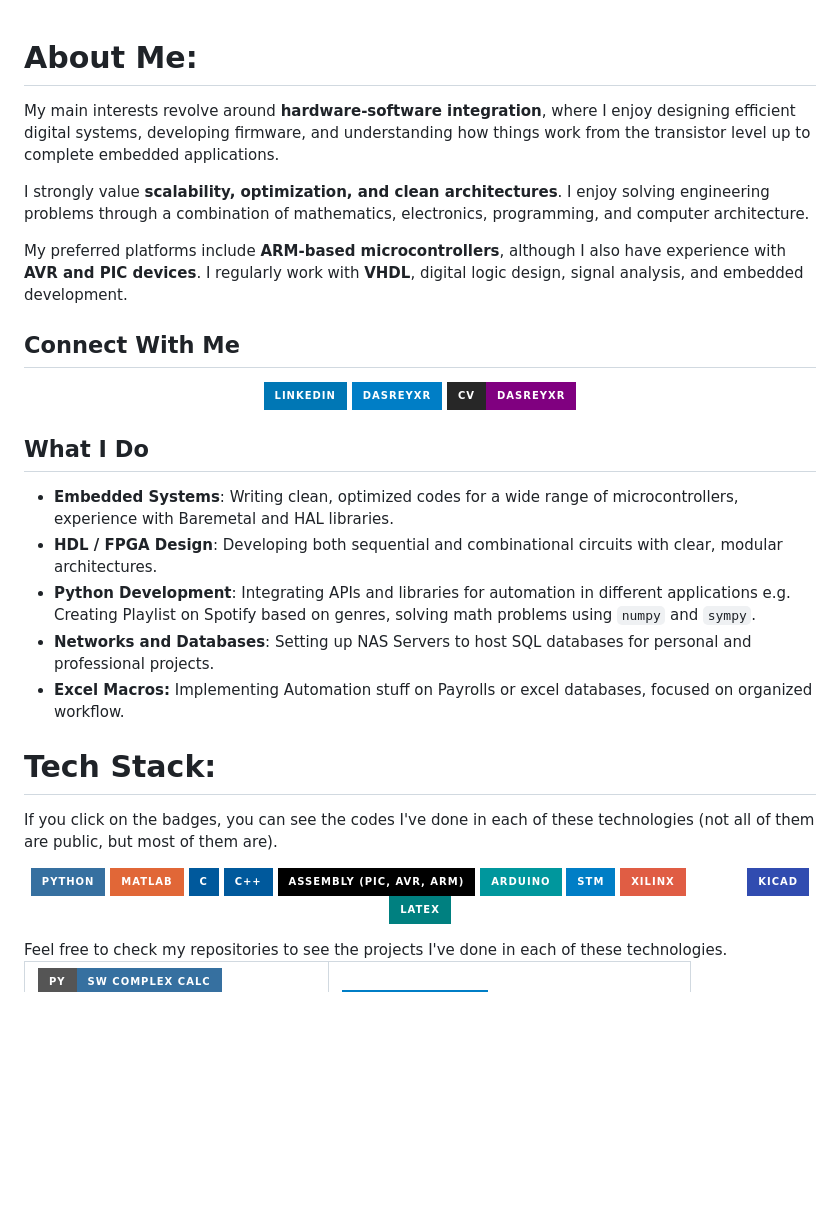
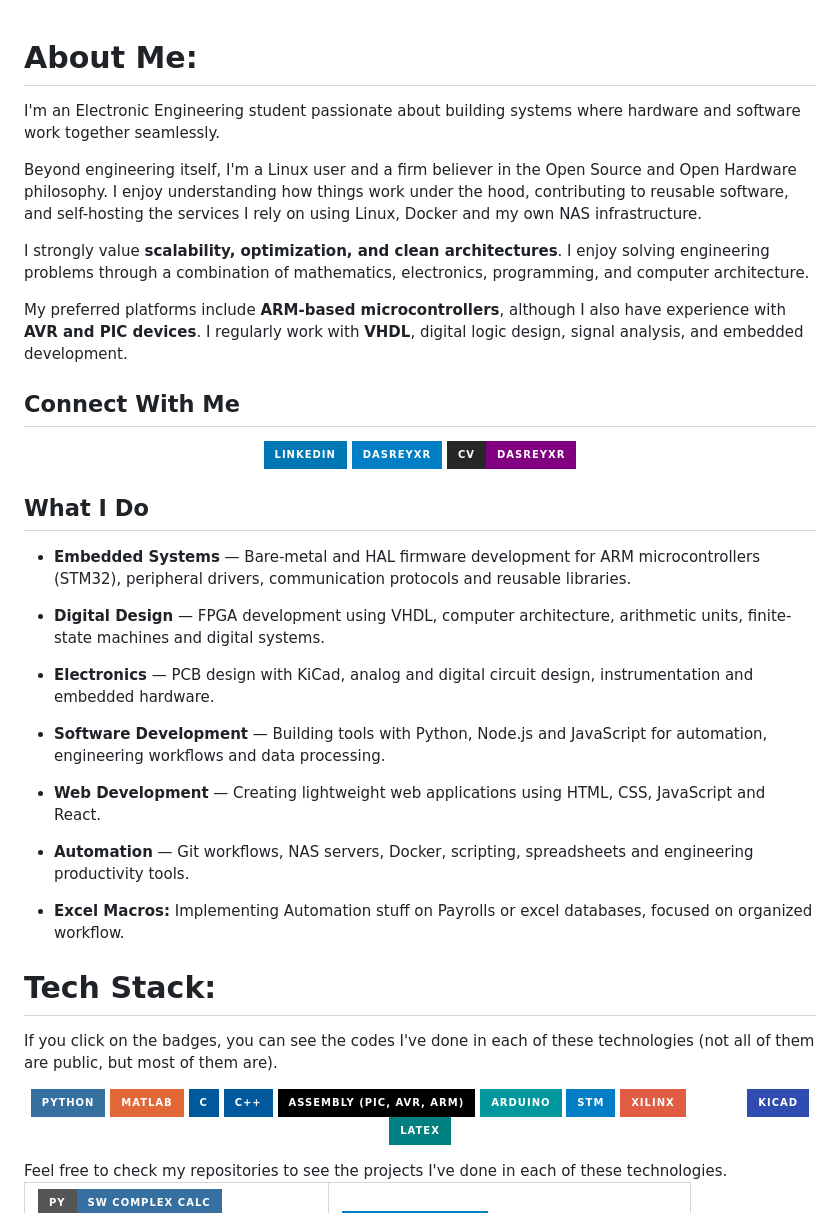
Before and after one commit to DasReyxr/DasReyxr, a Markdown page: README.md, the part around one of its changes. Rendered like a GitHub page; badges without logos; blank space fills up the shorter version.

Commit message:
Update README with detailed skills and interests
Expanded on skills and interests in embedded systems, digital design, and software development.

```diff
--- a/README.md
+++ b/README.md
@@ -2,8 +2,10 @@
 
 
 # About Me:
+I'm an Electronic Engineering student passionate about building systems where hardware and software work together seamlessly.
 
-My main interests revolve around **hardware-software integration**, where I enjoy designing efficient digital systems, developing firmware, and understanding how things work from the transistor level up to complete embedded applications.
+Beyond engineering itself, I'm a Linux user and a firm believer in the Open Source and Open Hardware philosophy. I enjoy understanding how things work under the hood, contributing to reusable software, and self-hosting the services I rely on using Linux, Docker and my own NAS infrastructure.
+
 
 I strongly value **scalability, optimization, and clean architectures**. I enjoy solving engineering problems through a combination of mathematics, electronics, programming, and computer architecture.
 
@@ -25,11 +27,21 @@ My preferred platforms include **ARM-based microcontrollers**, although I also h
 </p>
 
 
+
 ## What I Do
-- **Embedded Systems**: Writing clean, optimized codes for a wide range of microcontrollers, experience with Baremetal and HAL libraries.
-- **HDL / FPGA Design**: Developing both sequential and combinational circuits with clear, modular architectures.
-- **Python Development**: Integrating APIs and libraries for automation in different applications e.g. Creating Playlist on Spotify based on genres, solving math problems using `numpy` and `sympy`.
-- **Networks and Databases**: Setting up NAS Servers to host SQL databases for personal and professional projects.
+
+- **Embedded Systems** — Bare-metal and HAL firmware development for ARM microcontrollers (STM32), peripheral drivers, communication protocols and reusable libraries.
+
+- **Digital Design** — FPGA development using VHDL, computer architecture, arithmetic units, finite-state machines and digital systems.
+
+- **Electronics** — PCB design with KiCad, analog and digital circuit design, instrumentation and embedded hardware.
+
+- **Software Development** — Building tools with Python, Node.js and JavaScript for automation, engineering workflows and data processing.
+
+- **Web Development** — Creating lightweight web applications using HTML, CSS, JavaScript and React.
+
+- **Automation** — Git workflows, NAS servers, Docker, scripting, spreadsheets and engineering productivity tools.
+
 - **Excel Macros:** Implementing Automation stuff on Payrolls or excel databases, focused on organized workflow.
 
 
@@ -54,6 +66,7 @@ If you click on the badges, you can see the codes I've done in each of these tec
   <a href="https://github.com/DasReyxr/ASM">
     <img src="https://img.shields.io/badge/assembly%20(PIC,%20AVR,%20ARM)-%23000000.svg?style=for-the-badge&logo=assemblyscript&logoColor=white" alt="Assembly" />
   </a>
+
   <a href="https://github.com/DasReyxr/Code-INO">
     <img src="https://img.shields.io/badge/Arduino-00979D?style=for-the-badge&logo=arduino&logoColor=white" alt="Arduino" />
   </a>
```
Also changed, not shown: other parts of README.md (+1 -0 lines).
